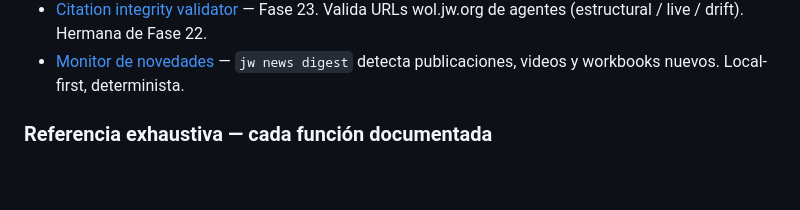
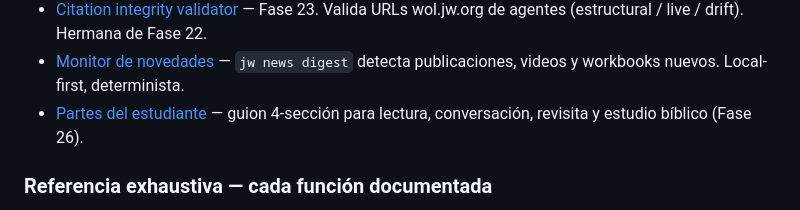
Before and after one commit to elimorals/jw-agent-toolkit, a Markdown page: docs/README.md, the part around the change. Rendered like a GitHub page; blank space fills up the shorter version.

Commit message:
docs: mark Fase 26 (student parts) complete in ROADMAP and VISION_AUDIT

```diff
--- a/docs/README.md
+++ b/docs/README.md
@@ -57,6 +57,7 @@ Orientadas a casos de uso. Cada una es autocontenida con código de ejemplo.
 - [Personalización y accesibilidad](guias/personalizacion-y-accesibilidad.md) — Módulo 12: profile, memoria, tono, easy-read.
 - [Citation integrity validator](guias/citation-validator.md) — Fase 23. Valida URLs wol.jw.org de agentes (estructural / live / drift). Hermana de Fase 22.
 - [Monitor de novedades](guias/monitor-de-novedades.md) — `jw news digest` detecta publicaciones, videos y workbooks nuevos. Local-first, determinista.
+- [Partes del estudiante](guias/partes-del-estudiante.md) — guion 4-sección para lectura, conversación, revisita y estudio bíblico (Fase 26).
 
 ### Referencia exhaustiva — cada función documentada
 
```
Also changed, not shown: docs/ROADMAP.md (+23 -0 lines), docs/VISION_AUDIT.md (+1 -0 lines).
